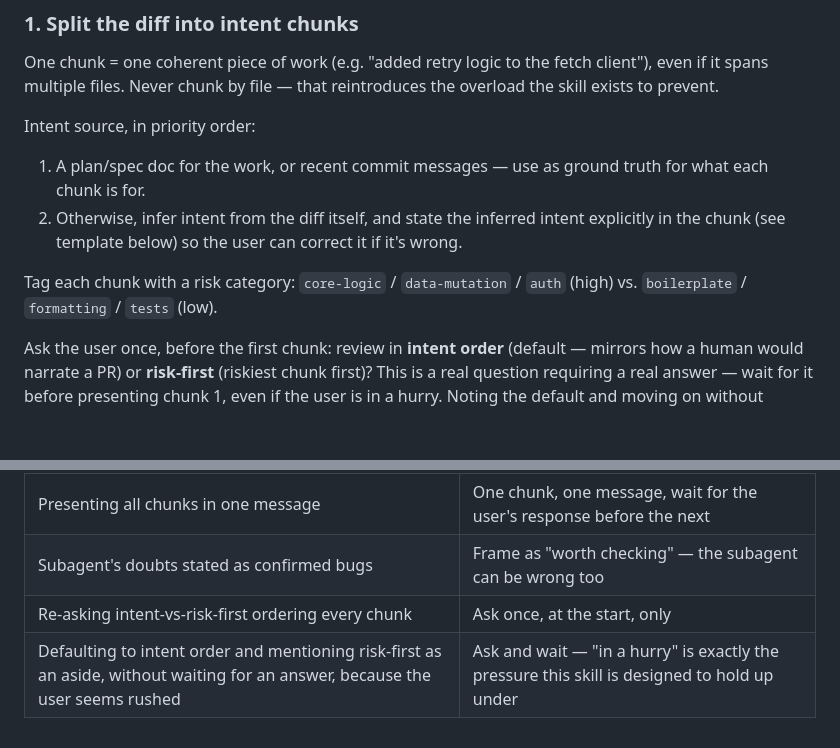
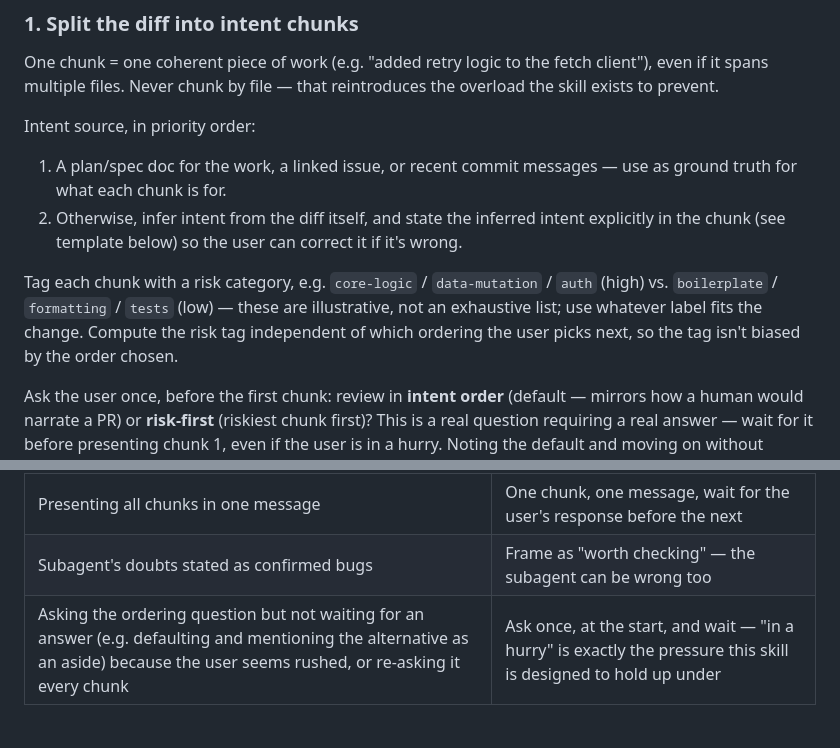
Before and after one commit to snehalvartak/pr-review, a Markdown page: skills/guided-review/SKILL.md, 2 parts joined by grey strips. Drawn GitHub-style; blank space fills up the shorter version.

Commit message:
Address code review: restore linked-issue intent source, open-ended risk taxonomy, order-independent risk tagging, trim duplicated explanation

```diff
--- a/skills/guided-review/SKILL.md
+++ b/skills/guided-review/SKILL.md
@@ -57,14 +57,17 @@ fetch client"), even if it spans multiple files. Never chunk by file — that
 reintroduces the overload the skill exists to prevent.
 
 Intent source, in priority order:
-1. A plan/spec doc for the work, or recent commit messages — use as ground
-   truth for what each chunk is for.
+1. A plan/spec doc for the work, a linked issue, or recent commit messages
+   — use as ground truth for what each chunk is for.
 2. Otherwise, infer intent from the diff itself, and state the inferred
    intent explicitly in the chunk (see template below) so the user can
    correct it if it's wrong.
 
-Tag each chunk with a risk category: `core-logic` / `data-mutation` /
-`auth` (high) vs. `boilerplate` / `formatting` / `tests` (low).
+Tag each chunk with a risk category, e.g. `core-logic` / `data-mutation` /
+`auth` (high) vs. `boilerplate` / `formatting` / `tests` (low) — these are
+illustrative, not an exhaustive list; use whatever label fits the change.
+Compute the risk tag independent of which ordering the user picks next, so
+the tag isn't biased by the order chosen.
 
 Ask the user once, before the first chunk: review in **intent order**
 (default — mirrors how a human would narrate a PR) or **risk-first**
@@ -135,5 +138,4 @@ deliverable.
 | Skipping the independent subagent check to save time | It's the step that catches plausible-but-wrong code; the walkthrough's value collapses without it |
 | Presenting all chunks in one message | One chunk, one message, wait for the user's response before the next |
 | Subagent's doubts stated as confirmed bugs | Frame as "worth checking" — the subagent can be wrong too |
-| Re-asking intent-vs-risk-first ordering every chunk | Ask once, at the start, only |
-| Defaulting to intent order and mentioning risk-first as an aside, without waiting for an answer, because the user seems rushed | Ask and wait — "in a hurry" is exactly the pressure this skill is designed to hold up under |
+| Asking the ordering question but not waiting for an answer (e.g. defaulting and mentioning the alternative as an aside) because the user seems rushed, or re-asking it every chunk | Ask once, at the start, and wait — "in a hurry" is exactly the pressure this skill is designed to hold up under |
```
